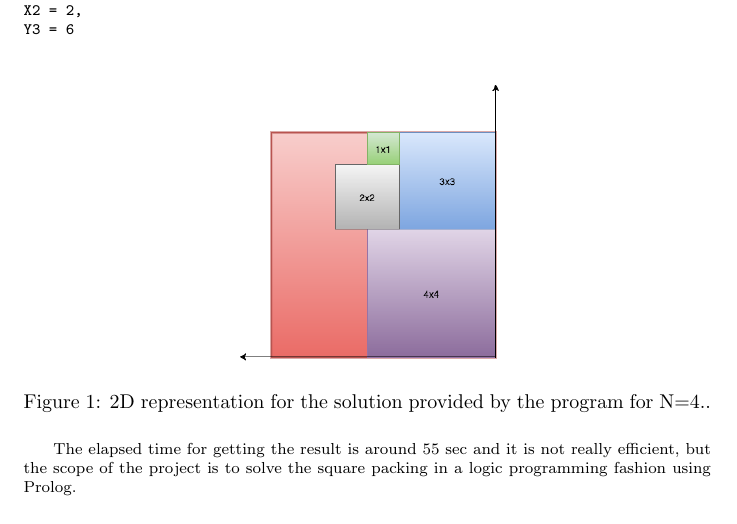
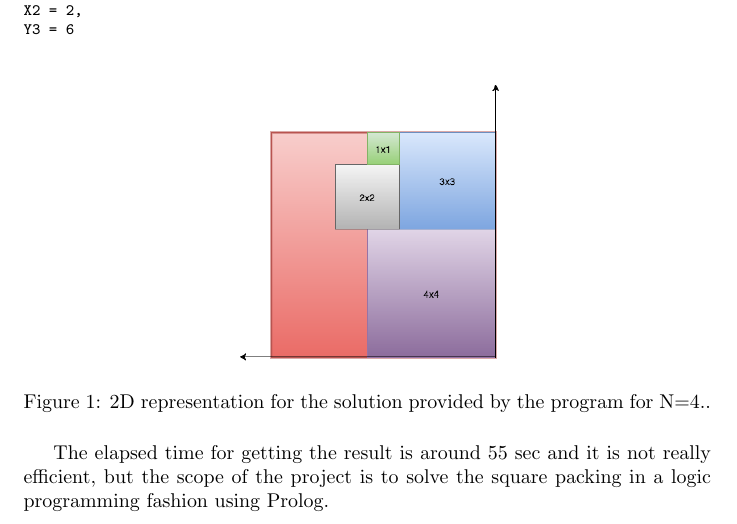
Before and after one commit to lorenzocorneo/sqp-prolog, a LaTeX document (doc/report.tex): part of page 3 of 3, cut so that both start at the same text. The pictures show the PDF file doc/report.pdf that the author committed with the source.

Commit message:
Fix font size

```diff
--- a/doc/report.tex
+++ b/doc/report.tex
@@ -55,7 +55,7 @@ Finally, the squares with the assigned coordinates might not fit in current S, s
 
 We conclude reporting the output of the computation for \texttt{N=4}. In Fig. \ref{fig:sqp} a 2D representation of the following solution is provided.
 
-\footnotesize{
+\footnotesize
 \begin{verbatim}
 ?- sqp_with_s(4, [(X0, Y0), (X1, Y1), (X2, Y2), (X3, Y3)], 7).
 
@@ -71,8 +71,8 @@ X1 = Y1, Y1 = Y2, Y2 = 4,
 X2 = 2,
 Y3 = 6
 \end{verbatim}
-}
 
+\normalsize
 \begin{figure}[h]
 \centering
 \includegraphics[scale=0.4]{sqpn4}
```
Also changed, not shown: doc/report.pdf.
